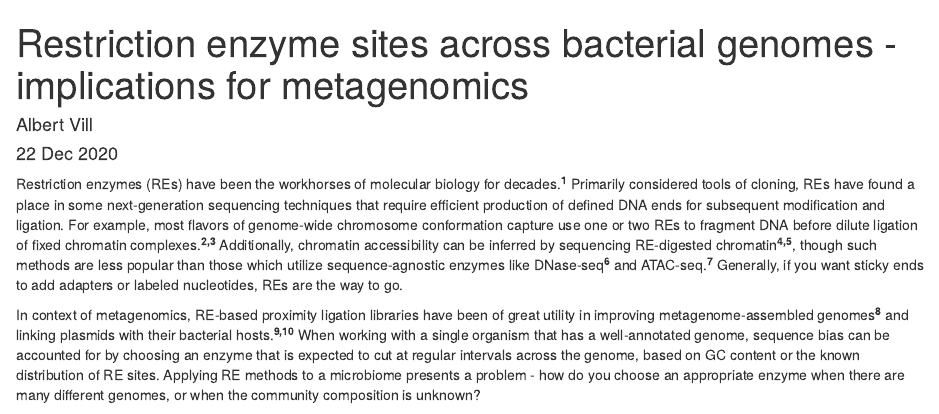
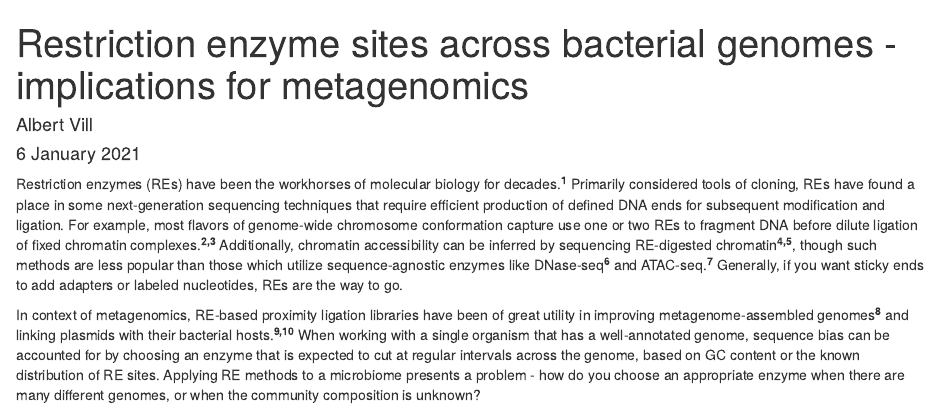
Before and after one commit to acvill/acvill.github.io, an R Markdown document (posts/restenz.Rmd): the page in a window 1100 px wide, from its top. Rendered offline with R 4.5, knitr and Pandoc, with nearby package versions.

Commit message:
resolving duplicate posts
changed date and rebuilt site to try to resolve duplicate post bug (?)

```diff
--- a/posts/restenz.Rmd
+++ b/posts/restenz.Rmd
@@ -1,7 +1,7 @@
 ---
 title: "Restriction enzyme sites across bacterial genomes - implications for metagenomics"
 author: "Albert Vill"
-date: "22 Dec 2020"
+date: "6 January 2021"
 output: html_document
 tags: ['molecular_biology','metagenomics']
 ---
```
Also changed, not shown: index.html, posts/index.html, posts/restenz/index.html, tags/index.html, tags/metagenomics/index.html, tags/molecular_biology/index.html, 6 other files.
